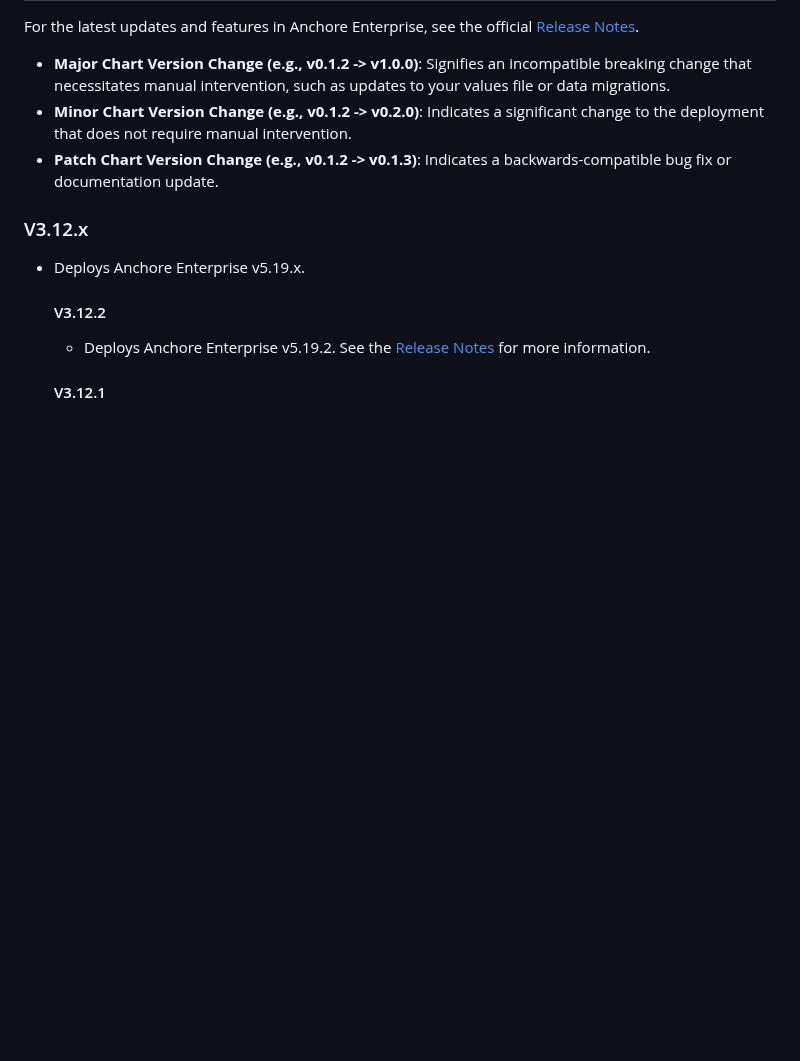
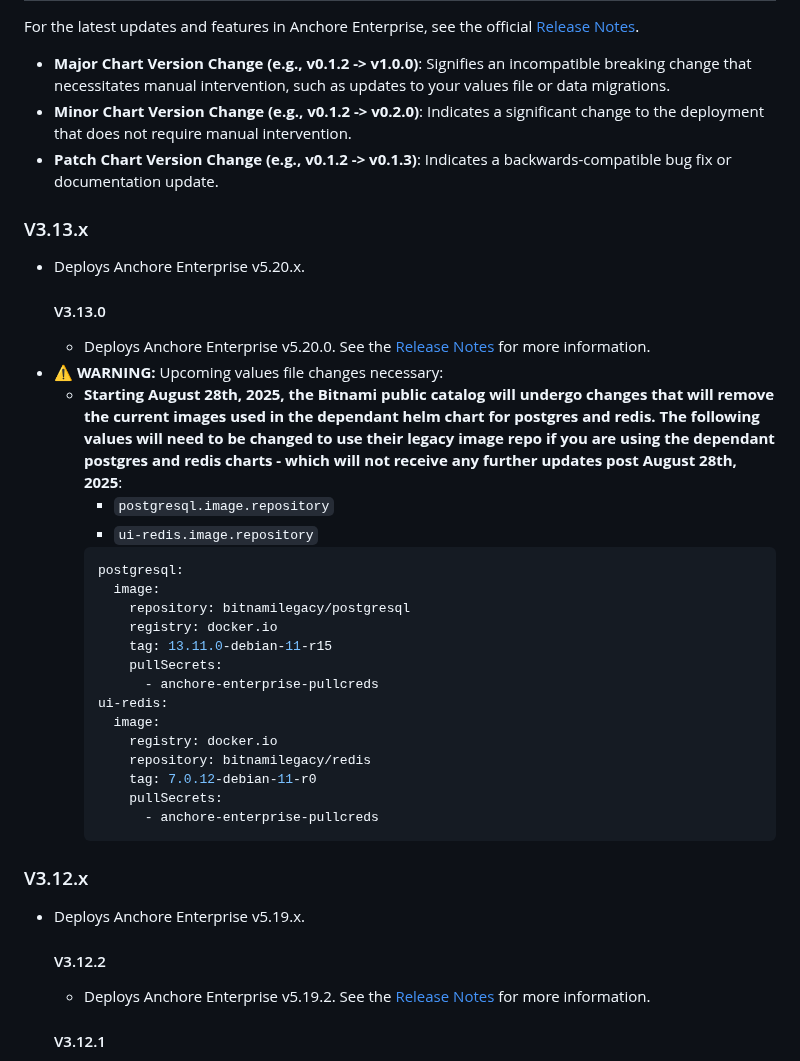
Before and after one commit to anchore/anchore-charts, a Markdown page: stable/enterprise/README.md, the part around the change. Rendered like a GitHub page; blank space fills up the shorter version.

Commit message:
updating readme with release notes
Signed-off-by: Hung Nguyen <me@hnguy.com>

````diff
--- a/stable/enterprise/README.md
+++ b/stable/enterprise/README.md
@@ -1186,6 +1186,32 @@ For the latest updates and features in Anchore Enterprise, see the official [Rel
 - **Minor Chart Version Change (e.g., v0.1.2 -> v0.2.0)**: Indicates a significant change to the deployment that does not require manual intervention.
 - **Patch Chart Version Change (e.g., v0.1.2 -> v0.1.3)**: Indicates a backwards-compatible bug fix or documentation update.
 
+### V3.13.x
+
+- Deploys Anchore Enterprise v5.20.x.
+  #### V3.13.0
+  - Deploys Anchore Enterprise v5.20.0. See the [Release Notes](https://docs.anchore.com/current/docs/releasenotes/5200/) for more information.
+- :warning: **WARNING:** Upcoming values file changes necessary:
+  - **Starting August 28th, 2025, the Bitnami public catalog will undergo changes that will remove the current images used in the dependant helm chart for postgres and redis. The following values will need to be changed to use their legacy image repo if you are using the dependant postgres and redis charts - which will not receive any further updates post August 28th, 2025**:
+    - `postgresql.image.repository`
+    - `ui-redis.image.repository`
+    ```yaml
+    postgresql:
+      image:
+        repository: bitnamilegacy/postgresql
+        registry: docker.io
+        tag: 13.11.0-debian-11-r15
+        pullSecrets:
+          - anchore-enterprise-pullcreds
+    ui-redis:
+      image:
+        registry: docker.io
+        repository: bitnamilegacy/redis
+        tag: 7.0.12-debian-11-r0
+        pullSecrets:
+          - anchore-enterprise-pullcreds
+    ```
+
 ### V3.12.x
 
 - Deploys Anchore Enterprise v5.19.x.
````
